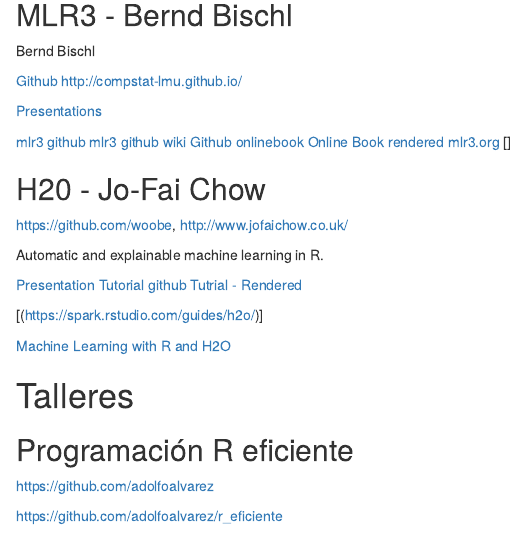
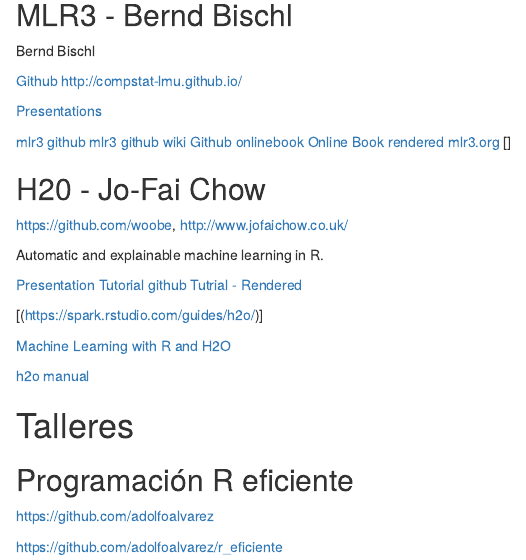
Before and after one commit to miguel-conde/XI_JR_Madrid, an R Markdown document (XI_JR_main.Rmd): the page in a window 1100 px wide, from 480 px down. Rendered offline with R 4.5, knitr and Pandoc, with nearby package versions.

Commit message:
H2o manual

```diff
--- a/XI_JR_main.Rmd
+++ b/XI_JR_main.Rmd
@@ -58,6 +58,7 @@
 
 [Machine Learning with R and H2O](https://www.h2o.ai/wp-content/uploads/2018/01/RBooklet.pdf)
 
+[h2o manual](http://docs.h2o.ai/h2o/latest-stable/h2o-docs/welcome.html)
 
 # Talleres
 
```
